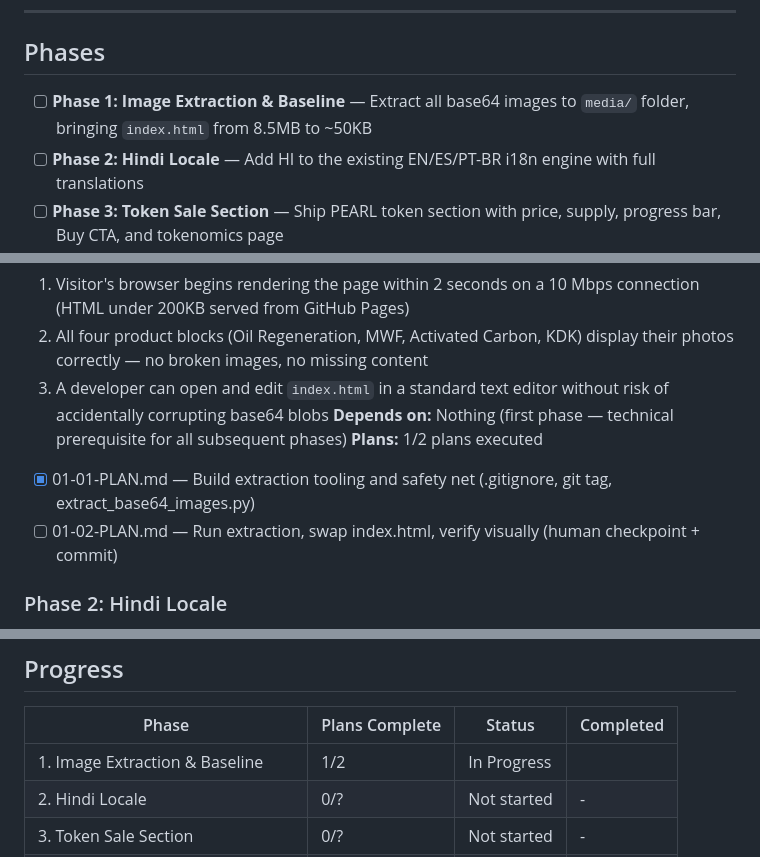
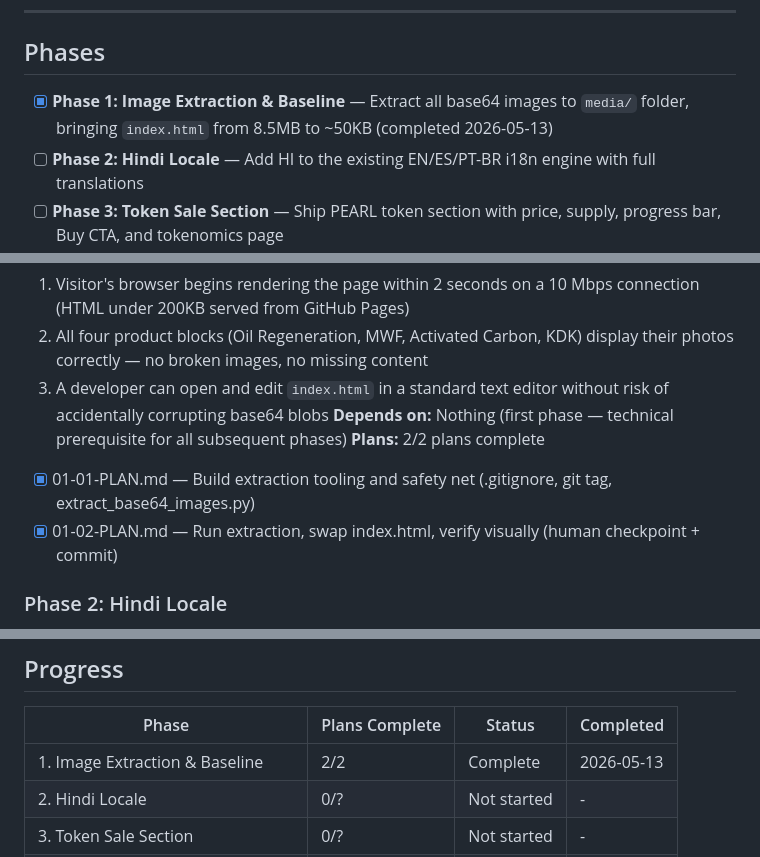
Before and after one commit to polyalpha-hq/pearl-of-restoration, a Markdown page: .planning/ROADMAP.md, 3 parts joined by grey strips. Drawn GitHub-style.

Commit message:
docs(phase-1): update tracking after wave 2

```diff
--- a/.planning/ROADMAP.md
+++ b/.planning/ROADMAP.md
@@ -10,7 +10,7 @@
 
 ## Phases
 
-- [ ] **Phase 1: Image Extraction & Baseline** — Extract all base64 images to `media/` folder, bringing `index.html` from 8.5MB to ~50KB
+- [x] **Phase 1: Image Extraction & Baseline** — Extract all base64 images to `media/` folder, bringing `index.html` from 8.5MB to ~50KB (completed 2026-05-13)
 - [ ] **Phase 2: Hindi Locale** — Add HI to the existing EN/ES/PT-BR i18n engine with full translations
 - [ ] **Phase 3: Token Sale Section** — Ship PEARL token section with price, supply, progress bar, Buy CTA, and tokenomics page
 - [ ] **Phase 4: Revenue Participation Estimator** — Integrate existing dashboard HTML as investment calculator with scoped CSS
@@ -30,9 +30,9 @@
   2. All four product blocks (Oil Regeneration, MWF, Activated Carbon, KDK) display their photos correctly — no broken images, no missing content
   3. A developer can open and edit `index.html` in a standard text editor without risk of accidentally corrupting base64 blobs
 **Depends on:** Nothing (first phase — technical prerequisite for all subsequent phases)
-**Plans:** 1/2 plans executed
+**Plans:** 2/2 plans complete
   - [x] 01-01-PLAN.md — Build extraction tooling and safety net (.gitignore, git tag, extract_base64_images.py)
-  - [ ] 01-02-PLAN.md — Run extraction, swap index.html, verify visually (human checkpoint + commit)
+  - [x] 01-02-PLAN.md — Run extraction, swap index.html, verify visually (human checkpoint + commit)
 
 ### Phase 2: Hindi Locale
 **Goal:** Add HI (Hindi) as the fourth language in the existing i18n engine so that all current and future content is authored once and published in all four locales simultaneously.
@@ -105,7 +105,7 @@
 
 | Phase | Plans Complete | Status | Completed |
 |-------|----------------|--------|-----------|
-| 1. Image Extraction & Baseline | 1/2 | In Progress|  |
+| 1. Image Extraction & Baseline | 2/2 | Complete   | 2026-05-13 |
 | 2. Hindi Locale | 0/? | Not started | - |
 | 3. Token Sale Section | 0/? | Not started | - |
 | 4. Revenue Participation Estimator | 0/? | Not started | - |
```
